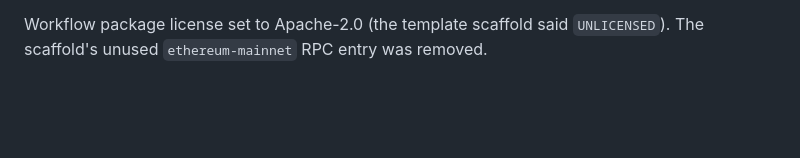
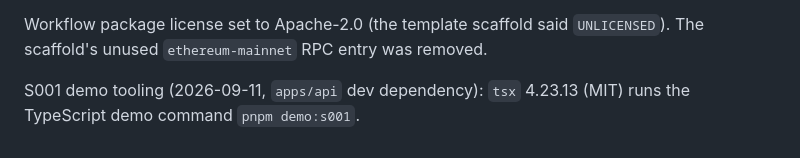
Before and after one commit to luizoamorim/catenor-one, a Markdown page: docs/hackathon/PROVENANCE.md, the part around the change. Drawn GitHub-style; blank space fills up the shorter version.

```diff
--- a/docs/hackathon/PROVENANCE.md
+++ b/docs/hackathon/PROVENANCE.md
@@ -622,3 +622,5 @@ Type: official sponsor template + SDK, plus original Catenor One code.
 Template-derived files: `main.ts`, `package.json`, `tsconfig.json`, `workflow.yaml`, `project.yaml`, `secrets.yaml` (all adapted). Written for Catenor One: `workflow.ts` router and `shared/*` (`cre-engineer` subagent), `src/trust-anchor-admission/*` semantics (main session), `fixtures/seal-context.mjs`, `test/*`. No other template or example code was copied.
 
 Workflow package license set to Apache-2.0 (the template scaffold said `UNLICENSED`). The scaffold's unused `ethereum-mainnet` RPC entry was removed.
+
+S001 demo tooling (2026-09-11, `apps/api` dev dependency): `tsx` 4.23.13 (MIT) runs the TypeScript demo command `pnpm demo:s001`.
```
Also changed, not shown: docs/hackathon/BUILD_LOG.md (+19 -0 lines), 1 other file.
